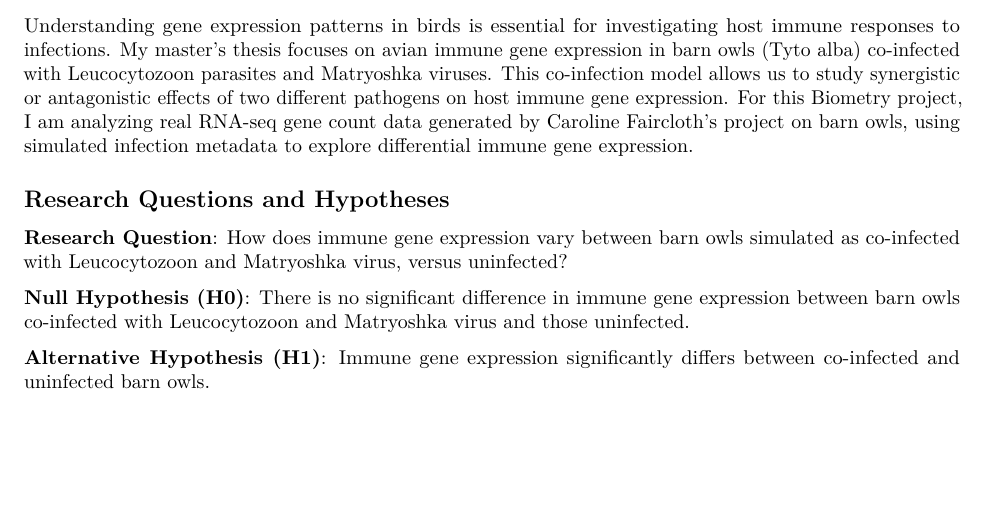
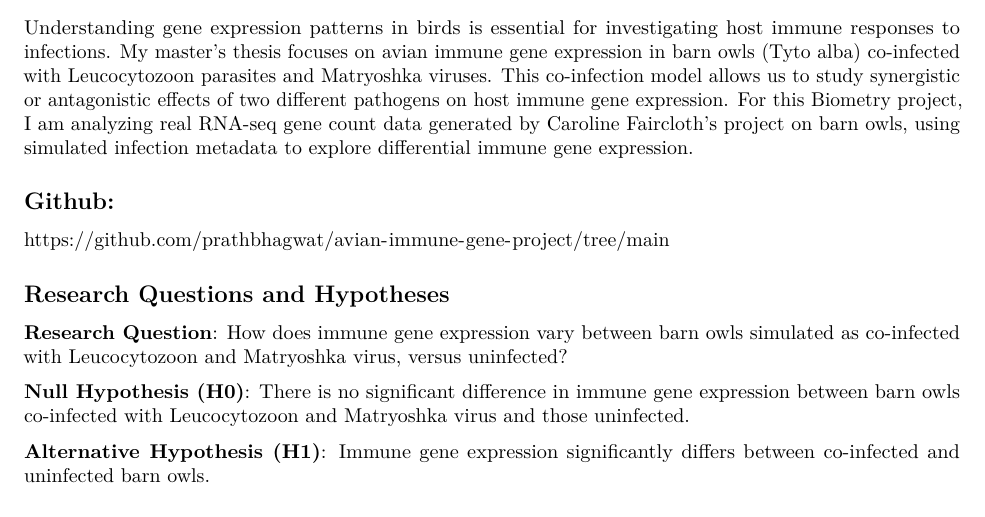
Before and after one commit to prathbhagwat/avian-immune-gene-project, an R Markdown document (avian_immune_gene_expression.Rmd): part of page 1 of 14, cut so that both start at the same text, the shorter picture padded with empty space. Rendered offline with R 4.5, knitr and Pandoc, then LaTeX, with nearby package versions.

Commit message:
Update avian_immune_gene_expression.Rmd

```diff
--- a/avian_immune_gene_expression.Rmd
+++ b/avian_immune_gene_expression.Rmd
@@ -22,6 +22,9 @@ set.seed(123)      # For reproducibility
 ## Introduction
 
 Understanding gene expression patterns in birds is essential for investigating host immune responses to infections. My master's thesis focuses on avian immune gene expression in barn owls (Tyto alba) co-infected with Leucocytozoon parasites and Matryoshka viruses. This co-infection model allows us to study synergistic or antagonistic effects of two different pathogens on host immune gene expression. For this Biometry project, I am analyzing real RNA-seq gene count data generated by Caroline Faircloth's project on barn owls, using simulated infection metadata to explore differential immune gene expression.
+
+## Github:
+https://github.com/prathbhagwat/avian-immune-gene-project/tree/main
 
 ## Research Questions and Hypotheses
 
```
